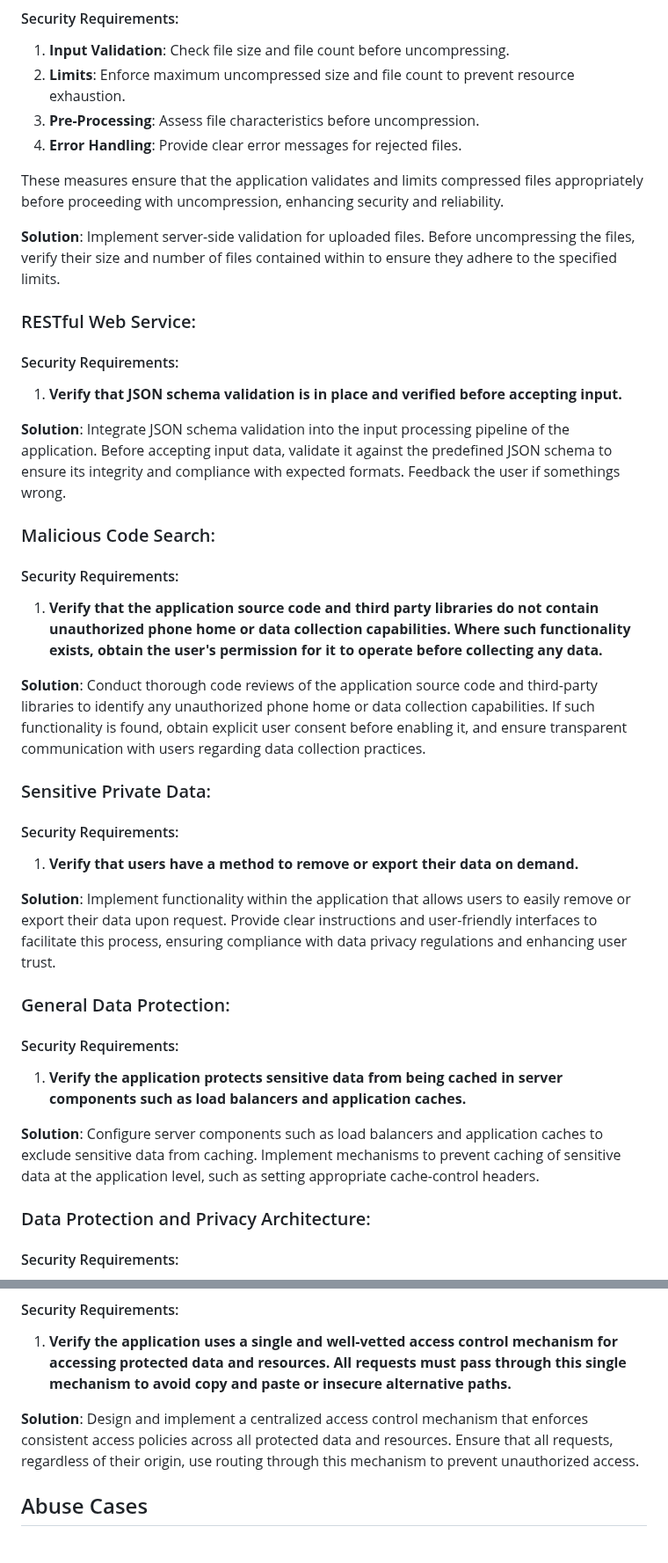
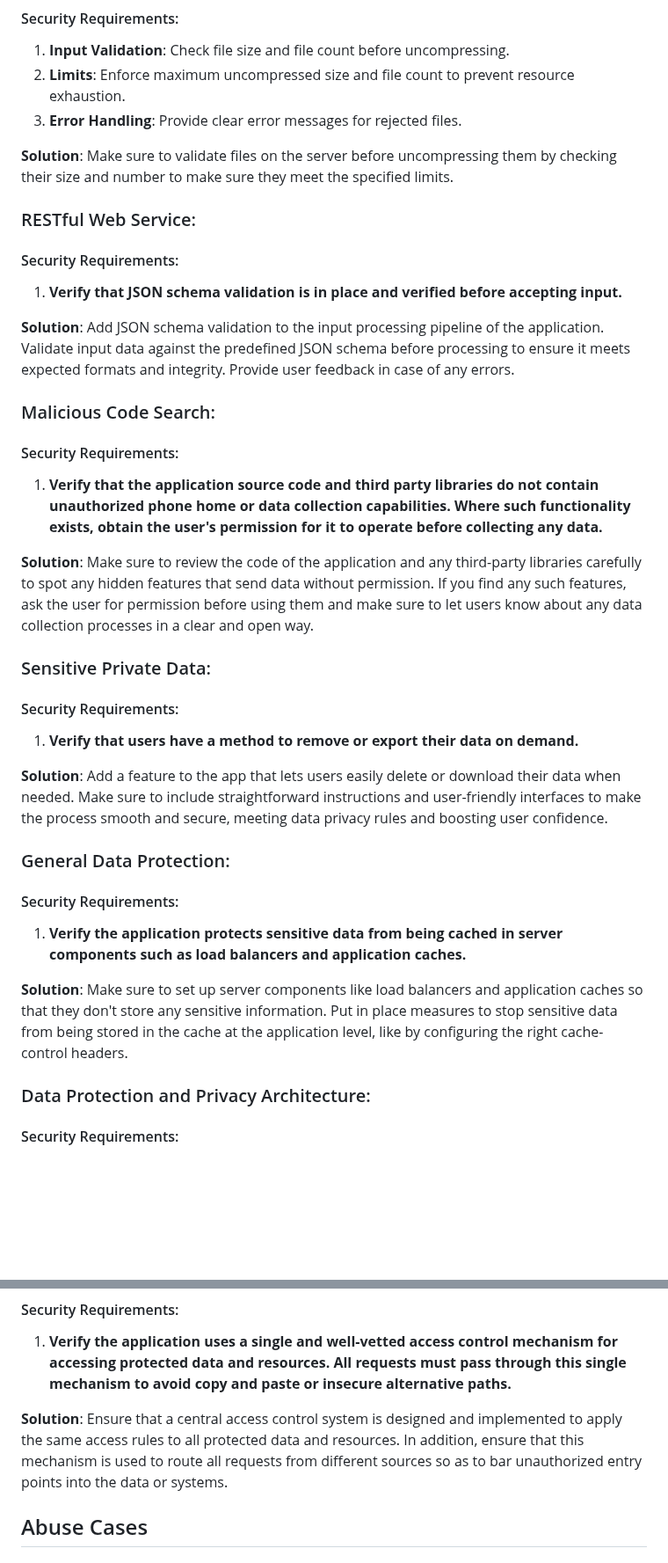
Before and after one commit to mei-desofs/desofs2024_M1D_2, a Markdown page: docs/AbuseCasesTestPlanning/ThreatModeling.md, 2 parts joined by grey strips. Shown at 88% size. GitHub-like rendering; blank space fills up the shorter version.

Commit message:
doc(asvs) : ASVS Compliance

```diff
--- a/docs/AbuseCasesTestPlanning/ThreatModeling.md
+++ b/docs/AbuseCasesTestPlanning/ThreatModeling.md
@@ -95,12 +95,9 @@ In the Data flow Diagram we Divided the diagrams between the processes in order
 #### Security Requirements:
 1. **Input Validation**: Check file size and file count before uncompressing.
 2. **Limits**: Enforce maximum uncompressed size and file count to prevent resource exhaustion.
-3. **Pre-Processing**: Assess file characteristics before uncompression.
 4. **Error Handling**: Provide clear error messages for rejected files.
 
-These measures ensure that the application validates and limits compressed files appropriately before proceeding with uncompression, enhancing security and reliability.
-
-**Solution**: Implement server-side validation for uploaded files. Before uncompressing the files, verify their size and number of files contained within to ensure they adhere to the specified limits.
+**Solution**: Make sure to validate files on the server before uncompressing them by checking their size and number to make sure they meet the specified limits.
 
 ### RESTful Web Service:
 <a name="restful-web-service"></a>
@@ -108,7 +105,7 @@ These measures ensure that the application validates and limits compressed files
 #### Security Requirements:
 1. **Verify that JSON schema validation is in place and verified before accepting input.**
 
-**Solution**: Integrate JSON schema validation into the input processing pipeline of the application. Before accepting input data, validate it against the predefined JSON schema to ensure its integrity and compliance with expected formats. Feedback the user if somethings wrong.
+**Solution**: Add JSON schema validation to the input processing pipeline of the application. Validate input data against the predefined JSON schema before processing to ensure it meets expected formats and integrity. Provide user feedback in case of any errors.
 
 ### Malicious Code Search:
 <a name="malicious-code-search"></a>
@@ -116,7 +113,7 @@ These measures ensure that the application validates and limits compressed files
 #### Security Requirements:
 1. **Verify that the application source code and third party libraries do not contain unauthorized phone home or data collection capabilities. Where such functionality exists, obtain the user's permission for it to operate before collecting any data.**
 
-**Solution**: Conduct thorough code reviews of the application source code and third-party libraries to identify any unauthorized phone home or data collection capabilities. If such functionality is found, obtain explicit user consent before enabling it, and ensure transparent communication with users regarding data collection practices.
+**Solution**: Make sure to review the code of the application and any third-party libraries carefully to spot any hidden features that send data without permission. If you find any such features, ask the user for permission before using them and make sure to let users know about any data collection processes in a clear and open way.
 
 ### Sensitive Private Data:
 <a name="sensitive-private-data"></a>
@@ -124,7 +121,7 @@ These measures ensure that the application validates and limits compressed files
 #### Security Requirements:
 1. **Verify that users have a method to remove or export their data on demand.**
 
-**Solution**: Implement functionality within the application that allows users to easily remove or export their data upon request. Provide clear instructions and user-friendly interfaces to facilitate this process, ensuring compliance with data privacy regulations and enhancing user trust.
+**Solution**: Add a feature to the app that lets users easily delete or download their data when needed. Make sure to include straightforward instructions and user-friendly interfaces to make the process smooth and secure, meeting data privacy rules and boosting user confidence.
 
 ### General Data Protection:
 <a name="general-data-protection"></a>
@@ -132,7 +129,7 @@ These measures ensure that the application validates and limits compressed files
 #### Security Requirements:
 1. **Verify the application protects sensitive data from being cached in server components such as load balancers and application caches.**
 
-**Solution**: Configure server components such as load balancers and application caches to exclude sensitive data from caching. Implement mechanisms to prevent caching of sensitive data at the application level, such as setting appropriate cache-control headers.
+**Solution**: Make sure to set up server components like load balancers and application caches so that they don't store any sensitive information. Put in place measures to stop sensitive data from being stored in the cache at the application level, like by configuring the right cache-control headers.
 
 ### Data Protection and Privacy Architecture:
 <a name="data-protection-and-privacy-architecture"></a>
@@ -148,7 +145,7 @@ These measures ensure that the application validates and limits compressed files
 #### Security Requirements:
 1. **Verify the application uses a single and well-vetted access control mechanism for accessing protected data and resources. All requests must pass through this single mechanism to avoid copy and paste or insecure alternative paths.**
 
-**Solution**: Design and implement a centralized access control mechanism that enforces consistent access policies across all protected data and resources. Ensure that all requests, regardless of their origin, use routing through this mechanism to prevent unauthorized access.
+**Solution**: Ensure that a central access control system is designed and implemented to apply the same access rules to all protected data and resources. In addition, ensure that this mechanism is used to route all requests from different sources so as to bar unauthorized entry points into the data or systems.
 
 ## Abuse Cases
 
```
